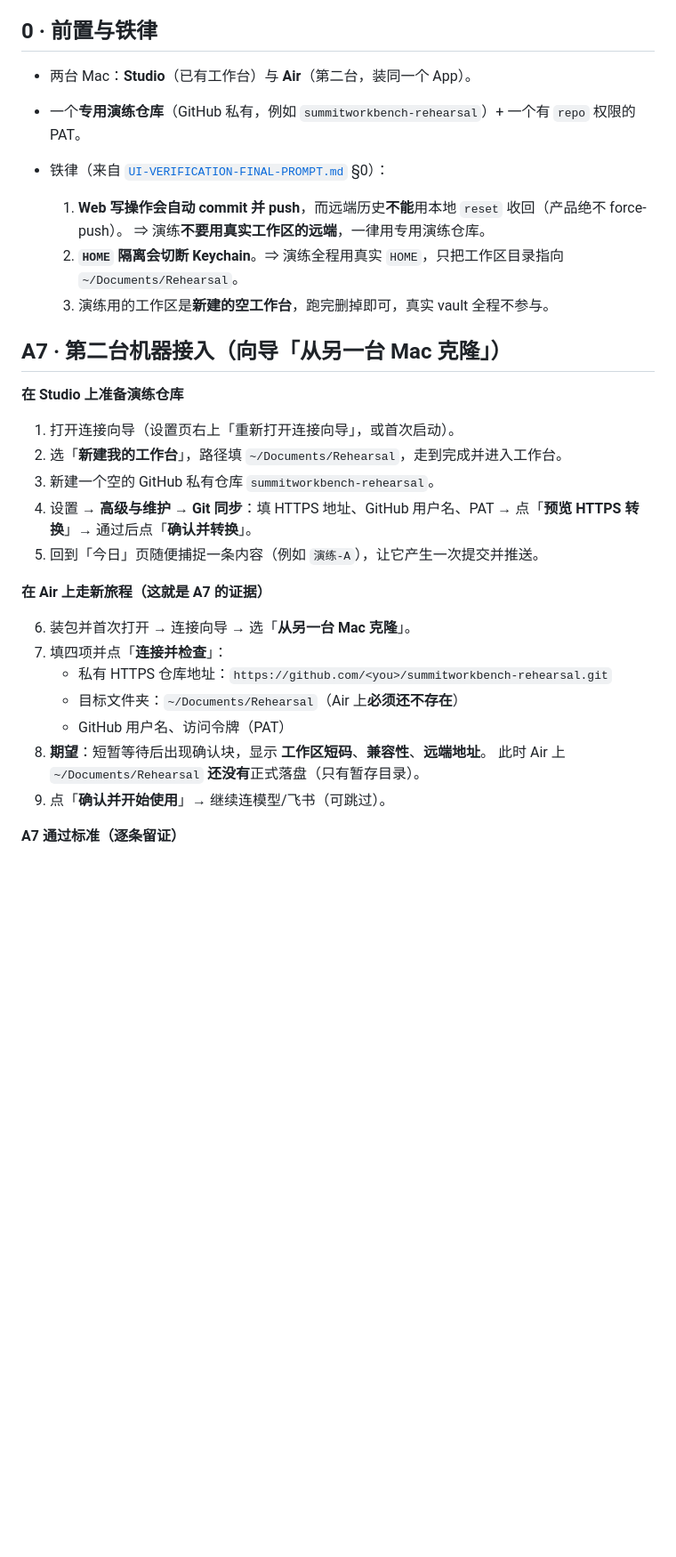
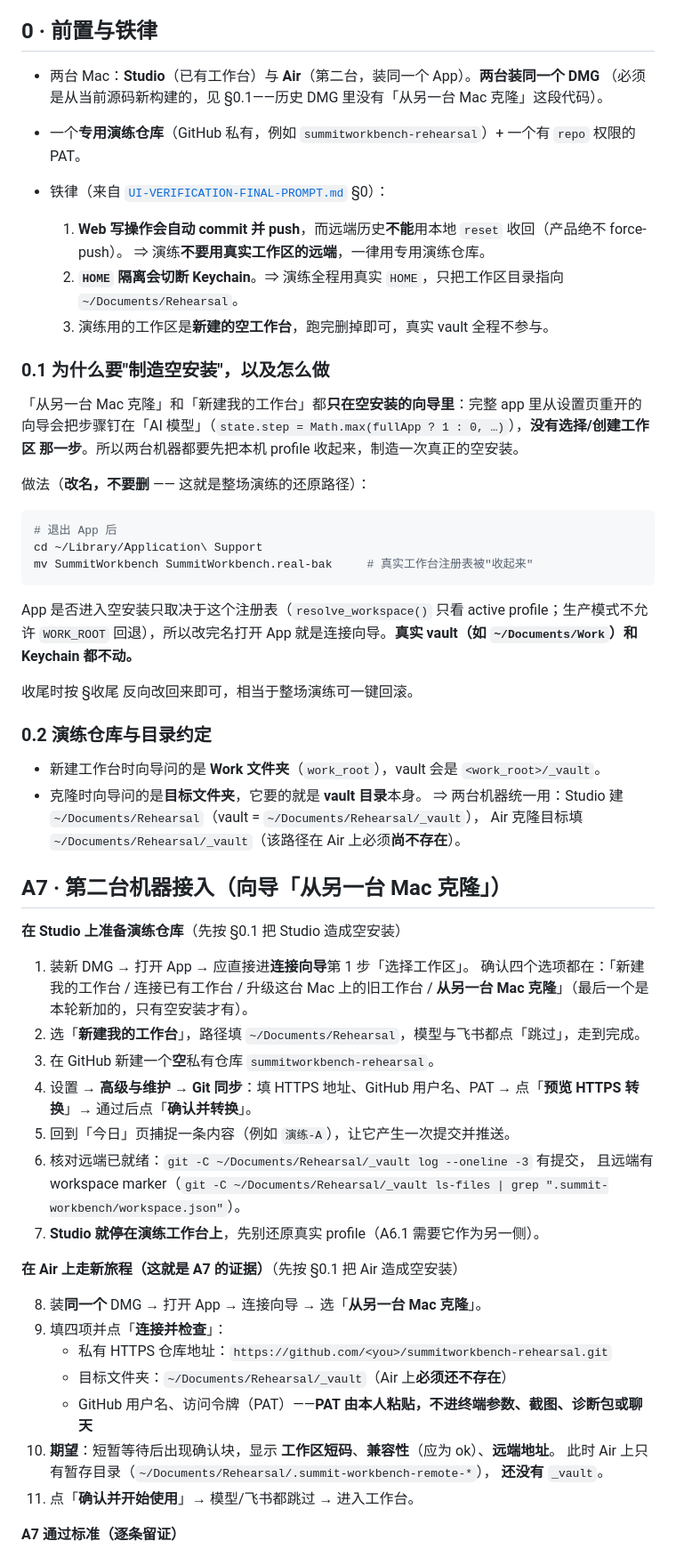
Before and after one commit to SummitYifeng/SummitWorkbench, a Markdown page: docs/acceptance/DUAL-DEVICE-REHEARSAL.md, the part around one of its changes. Shown at 89% size. Rendered like a GitHub page; blank space fills up the shorter version.

````diff
--- a/docs/acceptance/DUAL-DEVICE-REHEARSAL.md
+++ b/docs/acceptance/DUAL-DEVICE-REHEARSAL.md
@@ -35,7 +35,8 @@
 
 ## 0 · 前置与铁律
 
-- 两台 Mac：**Studio**（已有工作台）与 **Air**（第二台，装同一个 App）。
+- 两台 Mac：**Studio**（已有工作台）与 **Air**（第二台，装同一个 App）。**两台装同一个 DMG**
+  （必须是从当前源码新构建的，见 §0.1——历史 DMG 里没有「从另一台 Mac 克隆」这段代码）。
 - 一个**专用演练仓库**（GitHub 私有，例如 `summitworkbench-rehearsal`）+ 一个有 `repo` 权限的 PAT。
 - 铁律（来自 [`UI-VERIFICATION-FINAL-PROMPT.md`](UI-VERIFICATION-FINAL-PROMPT.md) §0）：
 
@@ -44,27 +45,60 @@
   2. **`HOME` 隔离会切断 Keychain**。⇒ 演练全程用真实 `HOME`，只把工作区目录指向 `~/Documents/Rehearsal`。
   3. 演练用的工作区是**新建的空工作台**，跑完删掉即可，真实 vault 全程不参与。
 
+### 0.1 为什么要"制造空安装"，以及怎么做
+
+「从另一台 Mac 克隆」和「新建我的工作台」都**只在空安装的向导里**：完整 app 里从设置页重开的
+向导会把步骤钉在「AI 模型」（`state.step = Math.max(fullApp ? 1 : 0, …)`），**没有选择/创建工作区
+那一步**。所以两台机器都要先把本机 profile 收起来，制造一次真正的空安装。
+
+做法（**改名，不要删** —— 这就是整场演练的还原路径）：
+
+```sh
+# 退出 App 后
+cd ~/Library/Application\ Support
+mv SummitWorkbench SummitWorkbench.real-bak     # 真实工作台注册表被"收起来"
+```
+
+App 是否进入空安装只取决于这个注册表（`resolve_workspace()` 只看 active profile；生产模式不允许
+`WORK_ROOT` 回退），所以改完名打开 App 就是连接向导。**真实 vault（如 `~/Documents/Work`）和
+Keychain 都不动。**
+
+收尾时按 §收尾 反向改回来即可，相当于整场演练可一键回滚。
+
+### 0.2 演练仓库与目录约定
+
+- 新建工作台时向导问的是 **Work 文件夹**（`work_root`），vault 会是 `<work_root>/_vault`。
+- 克隆时向导问的是**目标文件夹**，它要的就是 **vault 目录**本身。
+  ⇒ 两台机器统一用：Studio 建 `~/Documents/Rehearsal`（vault = `~/Documents/Rehearsal/_vault`），
+  Air 克隆目标填 `~/Documents/Rehearsal/_vault`（该路径在 Air 上必须**尚不存在**）。
+
 ## A7 · 第二台机器接入（向导「从另一台 Mac 克隆」）
 
-**在 Studio 上准备演练仓库**
+**在 Studio 上准备演练仓库**（先按 §0.1 把 Studio 造成空安装）
 
-1. 打开连接向导（设置页右上「重新打开连接向导」，或首次启动）。
-2. 选「**新建我的工作台**」，路径填 `~/Documents/Rehearsal`，走到完成并进入工作台。
-3. 新建一个空的 GitHub 私有仓库 `summitworkbench-rehearsal`。
+1. 装新 DMG → 打开 App → 应直接进**连接向导**第 1 步「选择工作区」。
+   确认四个选项都在：「新建我的工作台 / 连接已有工作台 / 升级这台 Mac 上的旧工作台 /
+   **从另一台 Mac 克隆**」（最后一个是本轮新加的，只有空安装才有）。
+2. 选「**新建我的工作台**」，路径填 `~/Documents/Rehearsal`，模型与飞书都点「跳过」，走到完成。
+3. 在 GitHub 新建一个**空**私有仓库 `summitworkbench-rehearsal`。
 4. 设置 → **高级与维护** → **Git 同步**：填 HTTPS 地址、GitHub 用户名、PAT →
    点「**预览 HTTPS 转换**」→ 通过后点「**确认并转换**」。
-5. 回到「今日」页随便捕捉一条内容（例如 `演练-A`），让它产生一次提交并推送。
+5. 回到「今日」页捕捉一条内容（例如 `演练-A`），让它产生一次提交并推送。
+6. 核对远端已就绪：`git -C ~/Documents/Rehearsal/_vault log --oneline -3` 有提交，
+   且远端有 workspace marker（`git -C ~/Documents/Rehearsal/_vault ls-files | grep ".summit-workbench/workspace.json"`）。
+7. **Studio 就停在演练工作台上**，先别还原真实 profile（A6.1 需要它作为另一侧）。
 
-**在 Air 上走新旅程（这就是 A7 的证据）**
+**在 Air 上走新旅程（这就是 A7 的证据）**（先按 §0.1 把 Air 造成空安装）
 
-6. 装包并首次打开 → 连接向导 → 选「**从另一台 Mac 克隆**」。
-7. 填四项并点「**连接并检查**」：
+8. 装**同一个** DMG → 打开 App → 连接向导 → 选「**从另一台 Mac 克隆**」。
+9. 填四项并点「**连接并检查**」：
    - 私有 HTTPS 仓库地址：`https://github.com/<you>/summitworkbench-rehearsal.git`
-   - 目标文件夹：`~/Documents/Rehearsal`（Air 上**必须还不存在**）
-   - GitHub 用户名、访问令牌（PAT）
-8. **期望**：短暂等待后出现确认块，显示 **工作区短码**、**兼容性**、**远端地址**。
-   此时 Air 上 `~/Documents/Rehearsal` **还没有**正式落盘（只有暂存目录）。
-9. 点「**确认并开始使用**」→ 继续连模型/飞书（可跳过）。
+   - 目标文件夹：`~/Documents/Rehearsal/_vault`（Air 上**必须还不存在**）
+   - GitHub 用户名、访问令牌（PAT）——**PAT 由本人粘贴，不进终端参数、截图、诊断包或聊天**
+10. **期望**：短暂等待后出现确认块，显示 **工作区短码**、**兼容性**（应为 ok）、**远端地址**。
+    此时 Air 上只有暂存目录（`~/Documents/Rehearsal/.summit-workbench-remote-*`），
+    **还没有** `_vault`。
+11. 点「**确认并开始使用**」→ 模型/飞书都跳过 → 进入工作台。
 
 **A7 通过标准（逐条留证）**
 
````
Also changed, not shown: other parts of docs/acceptance/DUAL-DEVICE-REHEARSAL.md (+42 -13 lines).
